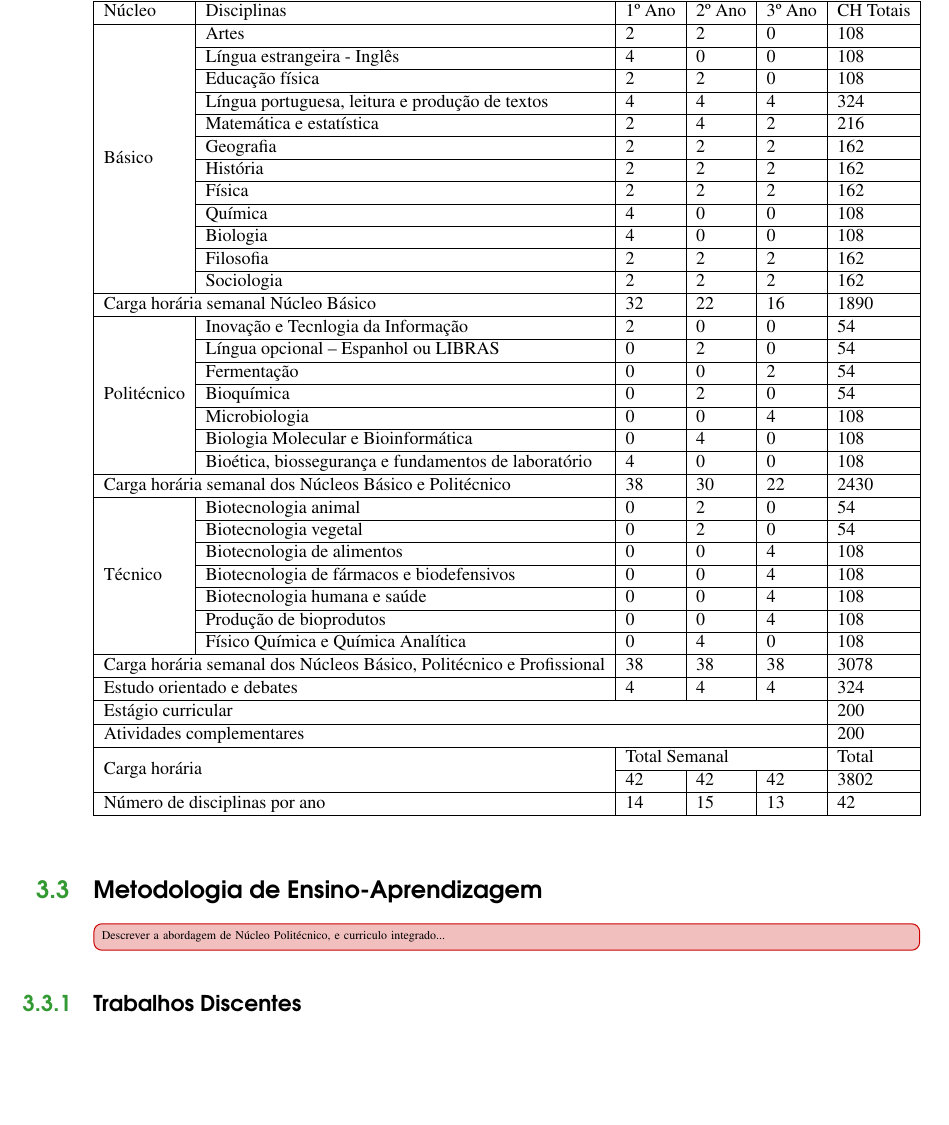
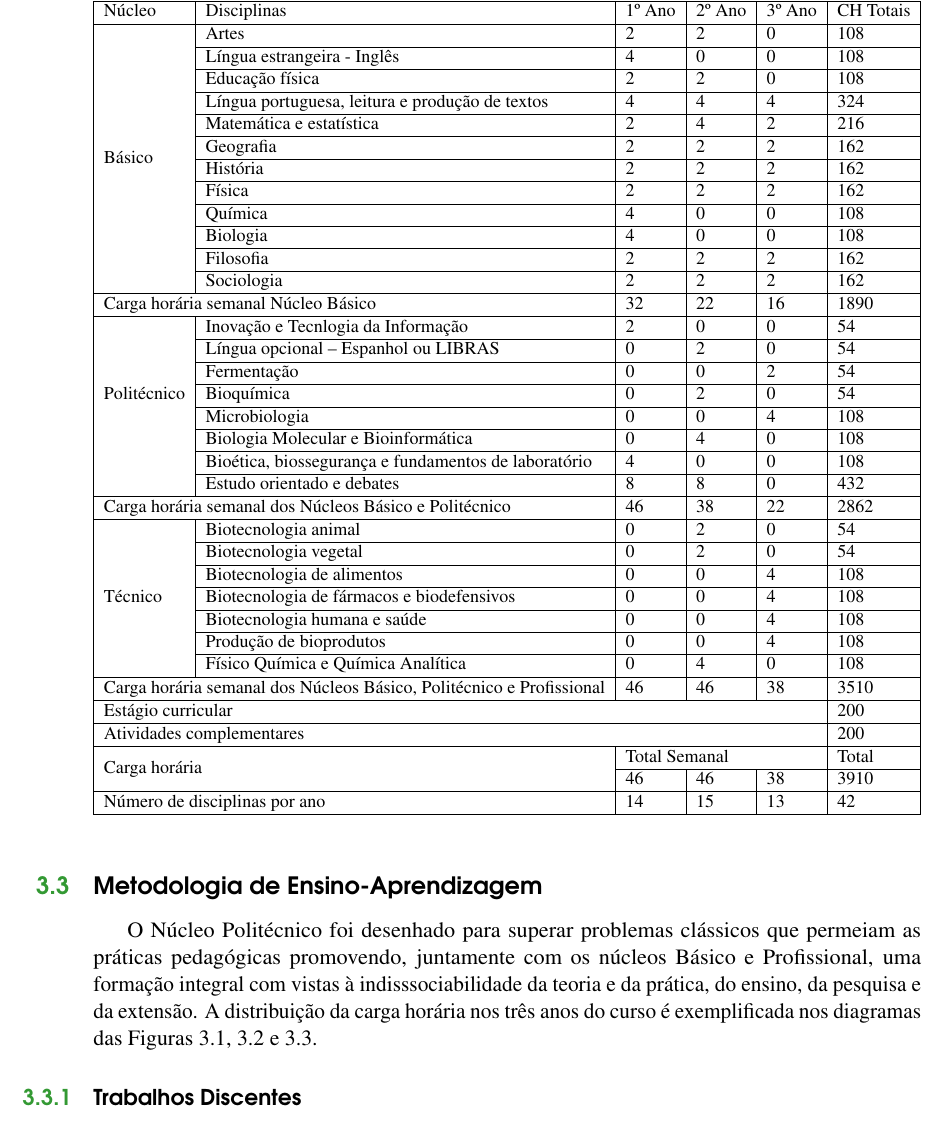
Before and after one commit to waldeyr/novo_biotec, a LaTeX book (ppc_biotec_2019.tex): part of page 14 of 53 before the commit and part of page 14 of 54 after it, cut so that both start at the same text, the shorter picture padded with empty space. Compiled offline with pdfLaTeX.

Commit message:
diagrama semanal; Estudos integrados no nucleo politecnico; cargas ajustadas;

```diff
--- a/ppc_biotec_2019.tex
+++ b/ppc_biotec_2019.tex
@@ -77,6 +77,7 @@
 \usepackage{nameref}
 \usepackage{booktabs}
 \usepackage{graphicx}
+\usepackage{rotating}
 \usepackage{float}
 \usepackage{multirow}
 
@@ -386,46 +387,45 @@ As disciplinas estão organizadas em séries anuais, conforme a Tabela~\ref{tab:
 	\resizebox{\textwidth}{!}{%
 		\begin{tabular}{|l|l|l|l|l|l|}
 			\hline
-			Núcleo                                                                     & Disciplinas                                      & 1º Ano     & 2º Ano    & 3º Ano    & CH Totais \\ \hline
-			\multirow{12}{*}{Básico}& \nameref{disc:artes}                             & 2          & 2         & 0         & 108       \\ \cline{2-6}
-			& \nameref{disc:ingles}                                                    & 4          & 0         & 0         & 108       \\ \cline{2-6}
-			& \nameref{disc:educacaofisica}                                            & 2          & 2         & 0         & 108       \\ \cline{2-6}
-			& \nameref{disc:linguaportuguesa}                                          & 4          & 4         & 4         & 324       \\ \cline{2-6}
-			& \nameref{disc:matematica}                                                & 2          & 4         & 2         & 216       \\ \cline{2-6}
-			& \nameref{disc:geografia}                                                 & 2          & 2         & 2         & 162       \\ \cline{2-6}
-			& \nameref{disc:historia}                                                  & 2          & 2         & 2         & 162       \\ \cline{2-6}
-			& \nameref{disc:fisica}                                                    & 2          & 2         & 2         & 162       \\ \cline{2-6}
-			& \nameref{disc:quimica}                                                   & 4          & 0         & 0         & 108       \\ \cline{2-6}
-			& \nameref{disc:biologia}                                                  & 4          & 0         & 0         & 108       \\ \cline{2-6}
-			& \nameref{disc:filosofia}                                                 & 2          & 2         & 2         & 162       \\ \cline{2-6}
-			& \nameref{disc:sociologia}                                                & 2          & 2         & 2         & 162       \\ \hline
-			\multicolumn{2}{|l|}{Carga horária semanal Núcleo Básico}                  & 32         & 22        & 16        & 1890      \\ \hline
+			Núcleo                                                                         & Disciplinas                                      & 1º Ano     & 2º Ano    & 3º Ano    & CH Totais \\ \hline
+			\multirow{12}{*}{Básico}& \nameref{disc:artes}                                 & 2          & 2         & 0         & 108       \\ \cline{2-6}
+			& \nameref{disc:ingles}                                                        & 4          & 0         & 0         & 108       \\ \cline{2-6}
+			& \nameref{disc:educacaofisica}                                                & 2          & 2         & 0         & 108       \\ \cline{2-6}
+			& \nameref{disc:linguaportuguesa}                                              & 4          & 4         & 4         & 324       \\ \cline{2-6}
+			& \nameref{disc:matematica}                                                    & 2          & 4         & 2         & 216       \\ \cline{2-6}
+			& \nameref{disc:geografia}                                                     & 2          & 2         & 2         & 162       \\ \cline{2-6}
+			& \nameref{disc:historia}                                                      & 2          & 2         & 2         & 162       \\ \cline{2-6}
+			& \nameref{disc:fisica}                                                        & 2          & 2         & 2         & 162       \\ \cline{2-6}
+			& \nameref{disc:quimica}                                                       & 4          & 0         & 0         & 108       \\ \cline{2-6}
+			& \nameref{disc:biologia}                                                      & 4          & 0         & 0         & 108       \\ \cline{2-6}
+			& \nameref{disc:filosofia}                                                     & 2          & 2         & 2         & 162       \\ \cline{2-6}
+			& \nameref{disc:sociologia}                                                    & 2          & 2         & 2         & 162       \\ \hline
+			\multicolumn{2}{|l|}{Carga horária semanal Núcleo Básico}                      & 32         & 22        & 16        & 1890      \\ \hline
 			\multirow{7}{*}{Politécnico}
-			& \nameref{disc:info}                                                      & 2          & 0         & 0         & 54        \\ \cline{2-6}
-			& \nameref{disc:espanhol_libras}                                           & 0          & 2         & 0         & 54        \\ \cline{2-6}
-			& \nameref{disc:fermentacao}                                               & 0          & 0         & 2         & 54        \\ \cline{2-6}
-			& \nameref{disc:bioquimica}                                                & 0          & 2         & 0         & 54        \\ \cline{2-6}
-			& \nameref{disc:microbiologia}                                             & 0          & 0         & 4         & 108       \\ \cline{2-6}
-			& \nameref{disc:biomol}                                                    & 0          & 4         & 0         & 108       \\ \cline{2-6}
-			& \nameref{disc:bioeticalab}                                               & 4          & 0         & 0         & 108       \\ \hline
-			\multicolumn{2}{|l|}{Carga horária semanal dos Núcleos Básico  e Politécnico}  & 38         & 30        & 22        & 2430      \\ \hline
+			& \nameref{disc:info}                                                          & 2          & 0         & 0         & 54        \\ \cline{2-6}
+			& \nameref{disc:espanhol_libras}                                               & 0          & 2         & 0         & 54        \\ \cline{2-6}
+			& \nameref{disc:fermentacao}                                                   & 0          & 0         & 2         & 54        \\ \cline{2-6}
+			& \nameref{disc:bioquimica}                                                    & 0          & 2         & 0         & 54        \\ \cline{2-6}
+			& \nameref{disc:microbiologia}                                                 & 0          & 0         & 4         & 108       \\ \cline{2-6}
+			& \nameref{disc:biomol}                                                        & 0          & 4         & 0         & 108       \\ \cline{2-6}
+			& \nameref{disc:bioeticalab}                                                   & 4          & 0         & 0         & 108       \\ \cline{2-6}
+			& \nameref{disc:estudo}                                                        & 8          & 8         & 0         & 432       \\ \hline
+			\multicolumn{2}{|l|}{Carga horária semanal dos Núcleos Básico  e Politécnico}  & 46         & 38        & 22        & 2862      \\ \hline
 			\multirow{7}{*}{Técnico}
-			& \nameref{disc:biotecAnimal}                                              & 0          & 2         & 0         & 54       \\ \cline{2-6}
-			& \nameref{disc:biotecVegetal}                                             & 0          & 2         & 0         & 54       \\ \cline{2-6}
-			& \nameref{disc:biotecAlimentos}                                           & 0          & 0         & 4         & 108       \\ \cline{2-6}
-			& \nameref{disc:biotecFarmacos}                                            & 0          & 0         & 4         & 108       \\ \cline{2-6}
-			& \nameref{disc:biotecSaude}                                               & 0          & 0         & 4         & 108       \\ \cline{2-6}
-			& \nameref{disc:producao}                                                  & 0          & 0         & 4         & 108       \\ \cline{2-6}
-			& \nameref{disc:analitica}                                                 & 0          & 4         & 0         & 108       \\ \hline
+			& \nameref{disc:biotecAnimal}                                                  & 0          & 2         & 0         & 54        \\ \cline{2-6}
+			& \nameref{disc:biotecVegetal}                                                 & 0          & 2         & 0         & 54        \\ \cline{2-6}
+			& \nameref{disc:biotecAlimentos}                                               & 0          & 0         & 4         & 108       \\ \cline{2-6}
+			& \nameref{disc:biotecFarmacos}                                                & 0          & 0         & 4         & 108       \\ \cline{2-6}
+			& \nameref{disc:biotecSaude}                                                   & 0          & 0         & 4         & 108       \\ \cline{2-6}
+			& \nameref{disc:producao}                                                      & 0          & 0         & 4         & 108       \\ \cline{2-6}
+			& \nameref{disc:analitica}                                                     & 0          & 4         & 0         & 108       \\ \hline
 			\multicolumn{2}{|l|}{Carga horária semanal dos Núcleos Básico, Politécnico e Profissional}
-			                                                                           & 38         & 38        & 38        & 3078      \\ \hline
-			\multicolumn{2}{|l|}
-			{\nameref{disc:estudo}}                                                    & 4          & 4         & 4         & 324       \\ \hline
-			\multicolumn{5}{|l|}{Estágio curricular}                                                                        & 200       \\ \hline
-			\multicolumn{5}{|l|}{Atividades complementares}                                                                 & 200       \\ \hline
-			\multicolumn{2}{|l|}{\multirow{2}{*}{Carga horária}}                       & \multicolumn{3}{l|}{Total Semanal} & Total     \\ \cline{3-6}
-			\multicolumn{2}{|l|}{}                                                     & 42         & 42        & 42        & 3802      \\ \hline
-			\multicolumn{2}{|l|}{Número de disciplinas por ano}                        & 14         & 15        & 13        & 42        \\ \hline
+			                                                                               & 46         & 46        & 38        & 3510      \\ \hline
+			\multicolumn{5}{|l|}{Estágio curricular}                                                                            & 200       \\ \hline
+			\multicolumn{5}{|l|}{Atividades complementares}                                                                     & 200       \\ \hline
+			\multicolumn{2}{|l|}{\multirow{2}{*}{Carga horária}}                           & \multicolumn{3}{l|}{Total Semanal} & Total     \\ \cline{3-6}
+			\multicolumn{2}{|l|}{}                                                         & 46         & 46        & 38        & 3910      \\ \hline
+			\multicolumn{2}{|l|}{Número de disciplinas por ano}                            & 14         & 15        & 13        & 42        \\ \hline
 		\end{tabular}%
 	}
 \end{table}
@@ -433,4 +433,5 @@ As disciplinas estão organizadas em séries anuais, conforme a Tabela~\ref{tab:
 \section{Metodologia de Ensino-Aprendizagem}\label{metodologia}
 \indent
 
-\todo[inline]{Descrever a abordagem de Núcleo Politécnico, e curriculo integrado...}
+O Núcleo Politécnico foi desenhado para superar problemas clássicos que permeiam as práticas pedagógicas promovendo, juntamente com os núcleos Básico e Profissional, uma formação integral com vistas à indisssociabilidade da teoria e da prática, do ensino, da pesquisa e da extensão.
+A distribuição da carga horária nos três anos do curso é exemplificada nos diagramas das Figuras~\ref{fig:DiagramaSemanal01},~\ref{fig:DiagramaSemanal02} e~\ref{fig:DiagramaSemanal03}.
@@ -437,6 +454,11 @@ As disciplinas estão organizadas em séries anuais, conforme a Tabela~\ref{tab:
+	\label{fig:DiagramaSemanal03}
+\end{figure}
 
 
 \subsection{Trabalhos Discentes}\label{trabdiscentes}
+\indent
+
+\subsubsection{Atividades Complementares}
 \indent
 
 
```
Also changed, not shown: Pictures/DiagramaSemanal01.pdf (added), Pictures/DiagramaSemanal02.pdf (added), Pictures/DiagramaSemanal03.pdf (added), ppc_biotec_2019.tex (23 more changed lines), 3 other files.
